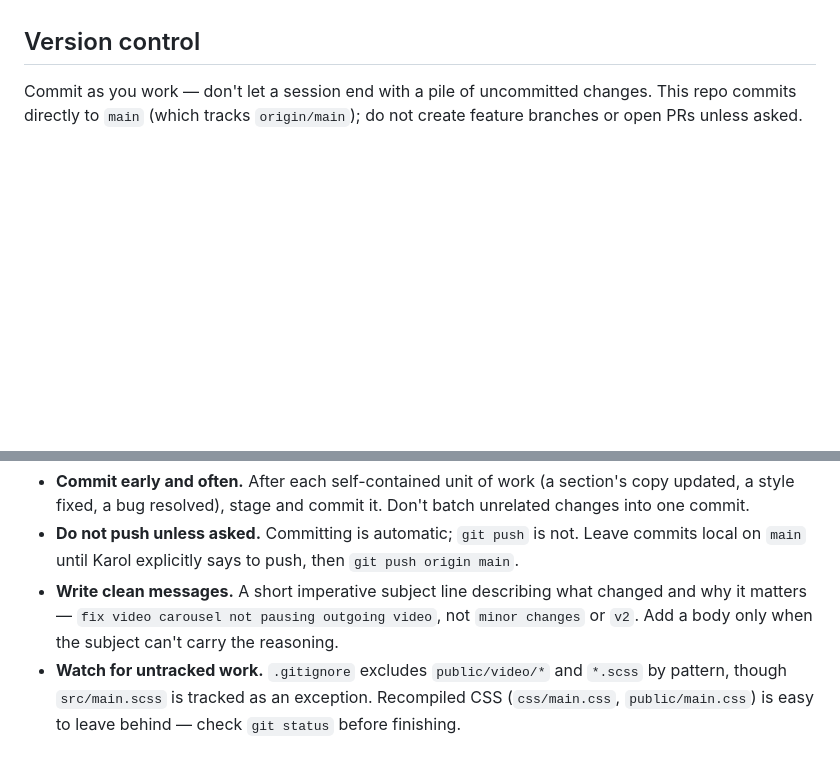
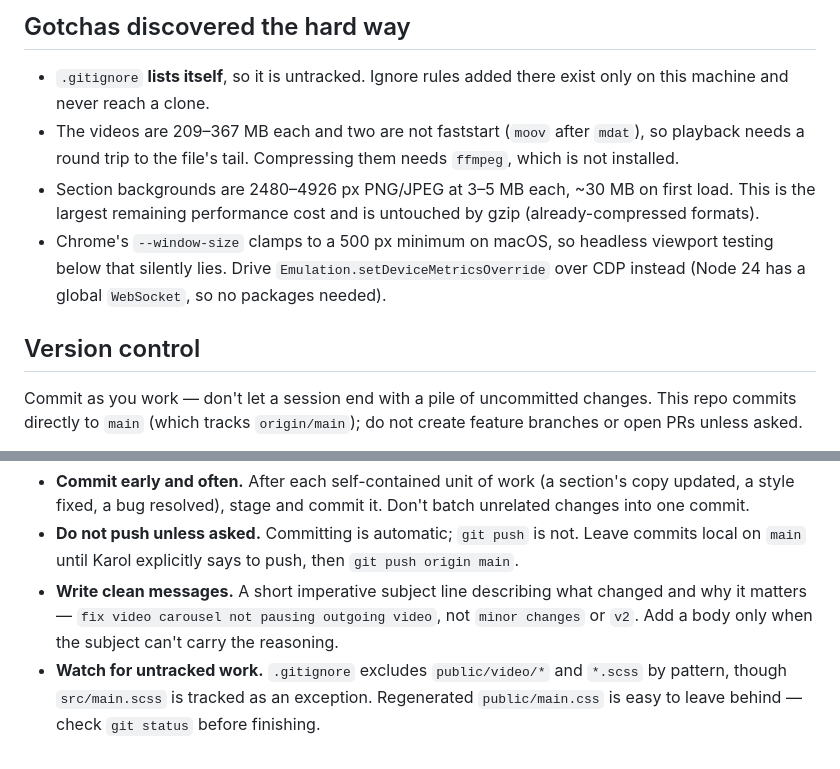
Before and after one commit to pogan/chrust-website, a Markdown page: CLAUDE.md, 2 parts joined by grey strips. Rendered like a GitHub page; blank space fills up the shorter version.

```diff
--- a/CLAUDE.md
+++ b/CLAUDE.md
@@ -24,3 +47,9 @@ A single-page marketing website for the Polish folk band CHRUST, served by a min
+## Gotchas discovered the hard way
+
+- `.gitignore` **lists itself**, so it is untracked. Ignore rules added there exist only on this machine and never reach a clone.
+- The videos are 209–367 MB each and two are not faststart (`moov` after `mdat`), so playback needs a round trip to the file's tail. Compressing them needs `ffmpeg`, which is not installed.
+- Section backgrounds are 2480–4926 px PNG/JPEG at 3–5 MB each, ~30 MB on first load. This is the largest remaining performance cost and is untouched by gzip (already-compressed formats).
+- Chrome's `--window-size` clamps to a 500 px minimum on macOS, so headless viewport testing below that silently lies. Drive `Emulation.setDeviceMetricsOverride` over CDP instead (Node 24 has a global `WebSocket`, so no packages needed).
 
 ## Version control
 
@@ -29,4 +58,4 @@ Commit as you work — don't let a session end with a pile of uncommitted change
 - **Commit early and often.** After each self-contained unit of work (a section's copy updated, a style fixed, a bug resolved), stage and commit it. Don't batch unrelated changes into one commit.
 - **Do not push unless asked.** Committing is automatic; `git push` is not. Leave commits local on `main` until Karol explicitly says to push, then `git push origin main`.
 - **Write clean messages.** A short imperative subject line describing what changed and why it matters — `fix video carousel not pausing outgoing video`, not `minor changes` or `v2`. Add a body only when the subject can't carry the reasoning.
-- **Watch for untracked work.** `.gitignore` excludes `public/video/*` and `*.scss` by pattern, though `src/main.scss` is tracked as an exception. Recompiled CSS (`css/main.css`, `public/main.css`) is easy to leave behind — check `git status` before finishing.
+- **Watch for untracked work.** `.gitignore` excludes `public/video/*` and `*.scss` by pattern, though `src/main.scss` is tracked as an exception. Regenerated `public/main.css` is easy to leave behind — check `git status` before finishing.
```
Also changed, not shown: other parts of CLAUDE.md (+34 -11 lines).
